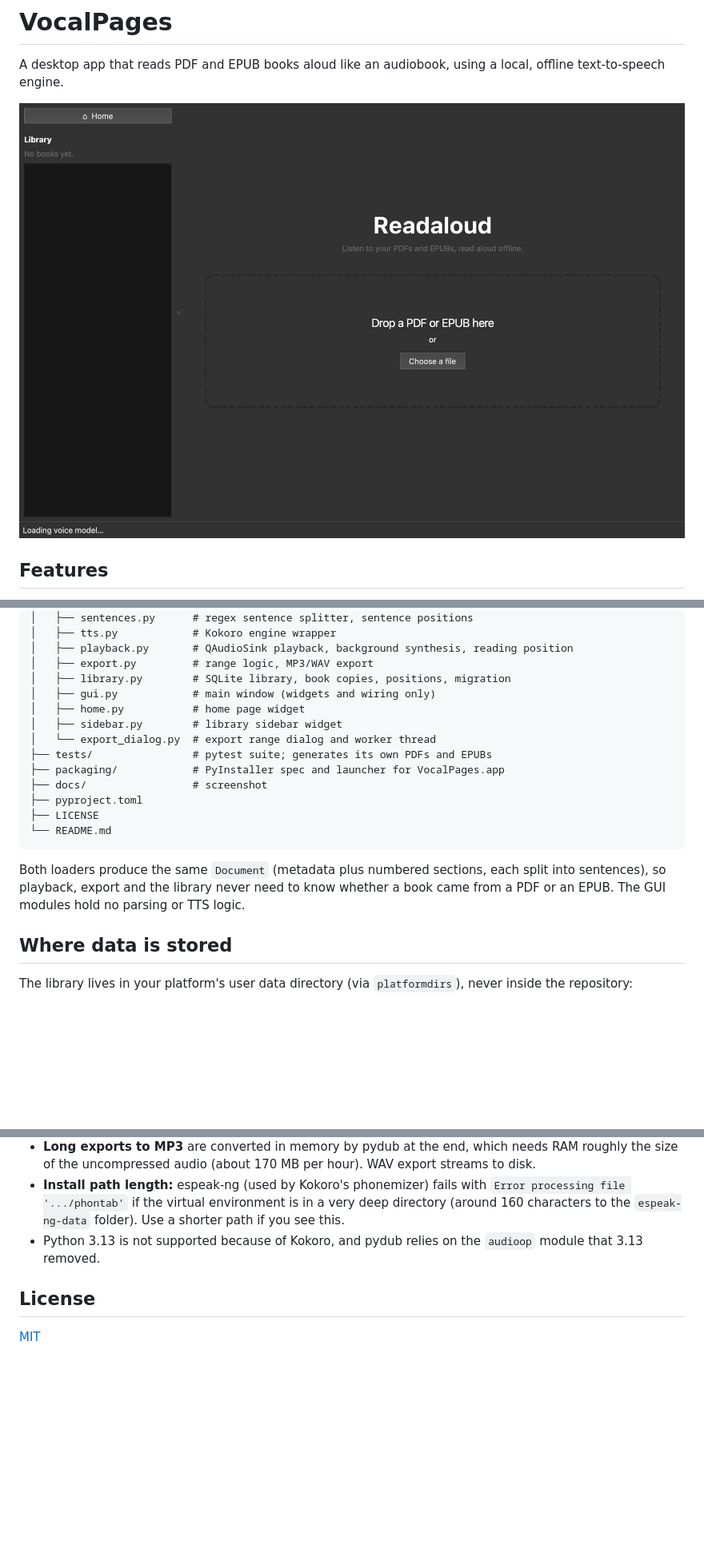
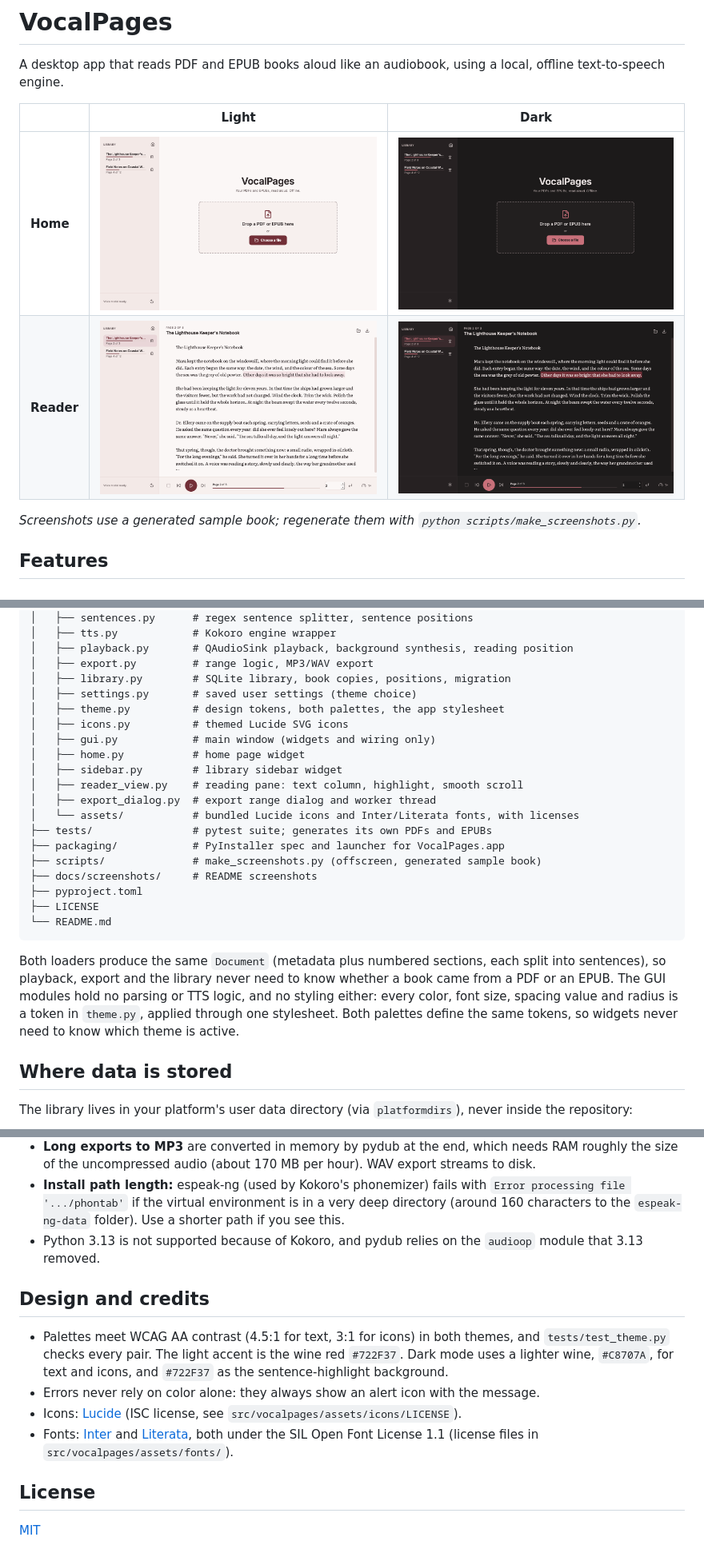
Before and after one commit to AliFeras05/VocalPages, a Markdown page: README.md, 3 parts joined by grey strips. Shown at 80% size. Rendered like a GitHub page; pictures changed too: docs/screenshot.png (deleted), docs/screenshots/home-dark.png (added), docs/screenshots/home-light.png (added); blank space fills up the shorter version.

````diff
--- a/README.md
+++ b/README.md
@@ -2,7 +2,12 @@
 
 A desktop app that reads PDF and EPUB books aloud like an audiobook, using a local, offline text-to-speech engine.
 
-![VocalPages home page with the library sidebar](docs/screenshot.png)
+| | Light | Dark |
+| --- | --- | --- |
+| **Home** | ![Home page, light theme](docs/screenshots/home-light.png) | ![Home page, dark theme](docs/screenshots/home-dark.png) |
+| **Reader** | ![Reader, light theme](docs/screenshots/reader-light.png) | ![Reader, dark theme](docs/screenshots/reader-dark.png) |
+
+*Screenshots use a generated sample book; regenerate them with `python scripts/make_screenshots.py`.*
 
 ## Features
 
@@ -129,19 +136,25 @@ vocalpages/
 │   ├── playback.py       # QAudioSink playback, background synthesis, reading position
 │   ├── export.py         # range logic, MP3/WAV export
 │   ├── library.py        # SQLite library, book copies, positions, migration
+│   ├── settings.py       # saved user settings (theme choice)
+│   ├── theme.py          # design tokens, both palettes, the app stylesheet
+│   ├── icons.py          # themed Lucide SVG icons
 │   ├── gui.py            # main window (widgets and wiring only)
 │   ├── home.py           # home page widget
 │   ├── sidebar.py        # library sidebar widget
-│   └── export_dialog.py  # export range dialog and worker thread
+│   ├── reader_view.py    # reading pane: text column, highlight, smooth scroll
+│   ├── export_dialog.py  # export range dialog and worker thread
+│   └── assets/           # bundled Lucide icons and Inter/Literata fonts, with licenses
 ├── tests/                # pytest suite; generates its own PDFs and EPUBs
 ├── packaging/            # PyInstaller spec and launcher for VocalPages.app
-├── docs/                 # screenshot
+├── scripts/              # make_screenshots.py (offscreen, generated sample book)
+├── docs/screenshots/     # README screenshots
 ├── pyproject.toml
 ├── LICENSE
 └── README.md
 ```
 
-Both loaders produce the same `Document` (metadata plus numbered sections, each split into sentences), so playback, export and the library never need to know whether a book came from a PDF or an EPUB. The GUI modules hold no parsing or TTS logic.
+Both loaders produce the same `Document` (metadata plus numbered sections, each split into sentences), so playback, export and the library never need to know whether a book came from a PDF or an EPUB. The GUI modules hold no parsing or TTS logic, and no styling either: every color, font size, spacing value and radius is a token in `theme.py`, applied through one stylesheet. Both palettes define the same tokens, so widgets never need to know which theme is active.
 
 ## Where data is stored
 
@@ -179,6 +194,13 @@ Only the original file *name* is stored for reference, never its folder path. To
 - **Install path length:** espeak-ng (used by Kokoro's phonemizer) fails with `Error processing file '.../phontab'` if the virtual environment is in a very deep directory (around 160 characters to the `espeak-ng-data` folder). Use a shorter path if you see this.
 - Python 3.13 is not supported because of Kokoro, and pydub relies on the `audioop` module that 3.13 removed.
 
+## Design and credits
+
+- Palettes meet WCAG AA contrast (4.5:1 for text, 3:1 for icons) in both themes, and `tests/test_theme.py` checks every pair. The light accent is the wine red `#722F37`. Dark mode uses a lighter wine, `#C8707A`, for text and icons, and `#722F37` as the sentence-highlight background.
+- Errors never rely on color alone: they always show an alert icon with the message.
+- Icons: [Lucide](https://lucide.dev) (ISC license, see `src/vocalpages/assets/icons/LICENSE`).
+- Fonts: [Inter](https://github.com/rsms/inter) and [Literata](https://github.com/googlefonts/literata), both under the SIL Open Font License 1.1 (license files in `src/vocalpages/assets/fonts/`).
+
 ## License
 
 [MIT](LICENSE)
````
Also changed, not shown: other parts of README.md (+7 -3 lines), 4 other files.
